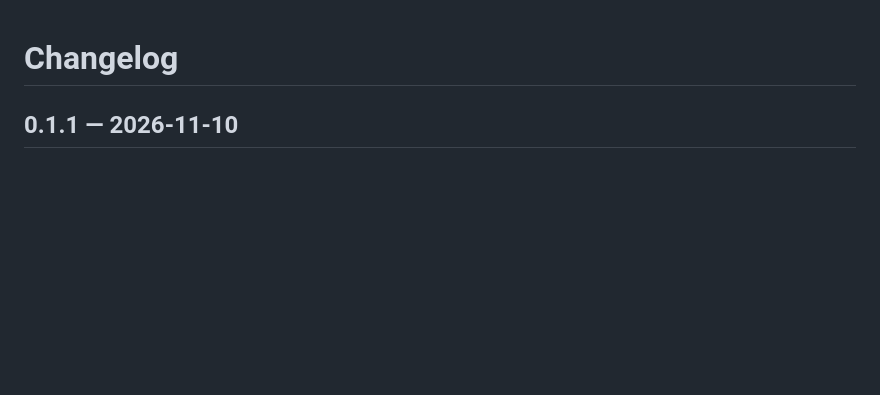
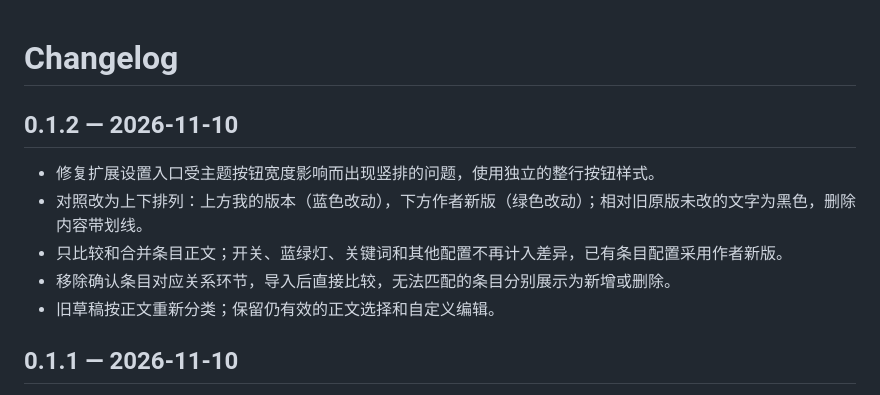
Before and after one commit to adelia1017/sillytavern-card-update-manager, a Markdown page: CHANGELOG.md, the part around the change. Drawn GitHub-style; blank space fills up the shorter version.

```diff
--- a/CHANGELOG.md
+++ b/CHANGELOG.md
@@ -1,4 +1,12 @@
 # Changelog
+
+## 0.1.2 — 2026-11-10
+
+- 修复扩展设置入口受主题按钮宽度影响而出现竖排的问题，使用独立的整行按钮样式。
+- 对照改为上下排列：上方我的版本（蓝色改动），下方作者新版（绿色改动）；相对旧原版未改的文字为黑色，删除内容带划线。
+- 只比较和合并条目正文；开关、蓝绿灯、关键词和其他配置不再计入差异，已有条目配置采用作者新版。
+- 移除确认条目对应关系环节，导入后直接比较，无法匹配的条目分别展示为新增或删除。
+- 旧草稿按正文重新分类；保留仍有效的正文选择和自定义编辑。
 
 ## 0.1.1 — 2026-11-10
 
```
Also changed, not shown: README.md (+12 -10 lines), docs/mobile.png, docs/preview.png, 9 other files.
